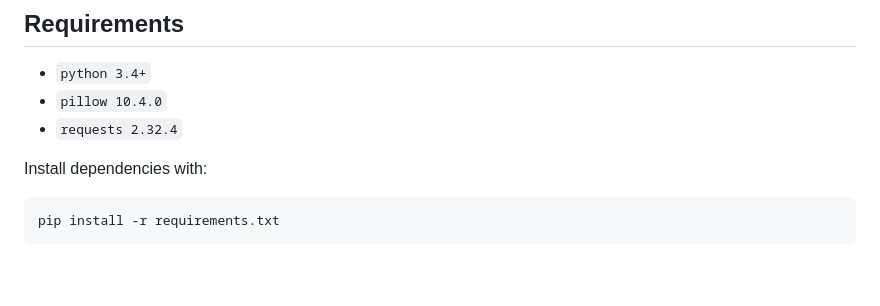
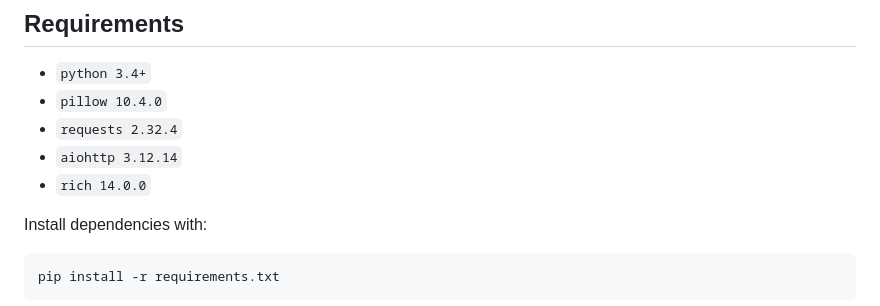
Before and after one commit to Flenzil/PageMaker, a Markdown page: README.md, the part around the change. GitHub-like rendering; blank space fills up the shorter version.

Commit message:
(docs) update readme

````diff
--- a/README.md
+++ b/README.md
@@ -14,6 +14,8 @@ PageMaker is a Python script that formats MTG cards into printable pages. Design
 - `python 3.4+`
 - `pillow 10.4.0`
 - `requests 2.32.4`
+- `aiohttp 3.12.14`
+- `rich 14.0.0`
 
 Install dependencies with:
 ```
````
